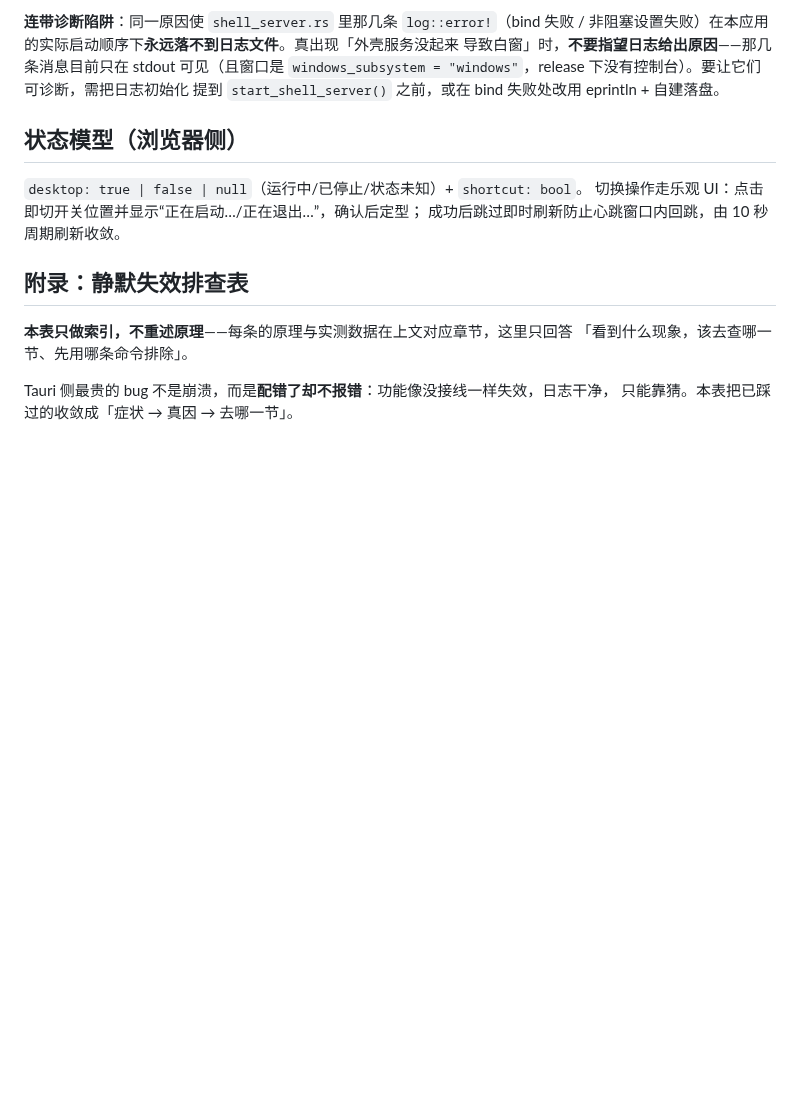
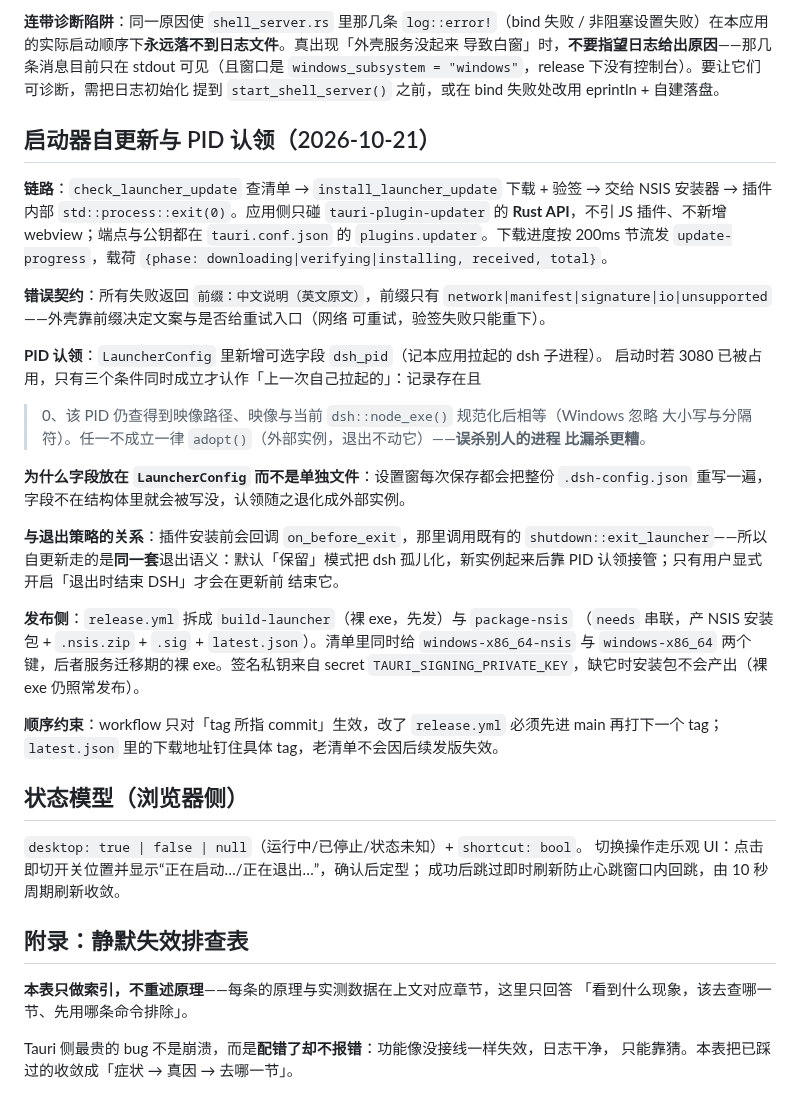
Before and after one commit to cilis/dsh-tauri-launcher, a Markdown page: docs/architecture.md, the part around the change. GitHub-like rendering; blank space fills up the shorter version.

Commit message:
docs: architecture 记录自更新链路与 PID 认领

```diff
--- a/docs/architecture.md
+++ b/docs/architecture.md
@@ -529,6 +529,40 @@ tauri 初始化 → 单实例插件拦下 → 退出，**日志文件里没有
 `windows_subsystem = "windows"`，release 下没有控制台）。要让它们可诊断，需把日志初始化
 提到 `start_shell_server()` 之前，或在 bind 失败处改用 eprintln + 自建落盘。
 
+## 启动器自更新与 PID 认领（2026-10-21）
+
+**链路**：`check_launcher_update` 查清单 → `install_launcher_update` 下载 + 验签 → 交给
+NSIS 安装器 → 插件内部 `std::process::exit(0)`。应用侧只碰 `tauri-plugin-updater` 的
+**Rust API**，不引 JS 插件、不新增 webview；端点与公钥都在 `tauri.conf.json` 的
+`plugins.updater`。下载进度按 200ms 节流发 `update-progress`，载荷
+`{phase: downloading|verifying|installing, received, total}`。
+
+**错误契约**：所有失败返回 `前缀：中文说明（英文原文）`，前缀只有
+`network|manifest|signature|io|unsupported`——外壳靠前缀决定文案与是否给重试入口（网络
+可重试，验签失败只能重下）。
+
+**PID 认领**：`LauncherConfig` 里新增可选字段 `dsh_pid`（记本应用拉起的 dsh 子进程）。
+启动时若 3080 已被占用，只有三个条件同时成立才认作「上一次自己拉起的」：记录存在且
+> 0、该 PID 仍查得到映像路径、映像与当前 `dsh::node_exe()` 规范化后相等（Windows 忽略
+大小写与分隔符）。任一不成立一律 `adopt()`（外部实例，退出不动它）——**误杀别人的进程
+比漏杀更糟**。
+
+**为什么字段放在 `LauncherConfig` 而不是单独文件**：设置窗每次保存都会把整份
+`.dsh-config.json` 重写一遍，字段不在结构体里就会被写没，认领随之退化成外部实例。
+
+**与退出策略的关系**：插件安装前会回调 `on_before_exit`，那里调用既有的
+`shutdown::exit_launcher`——所以自更新走的是**同一套**退出语义：默认「保留」模式把 dsh
+孤儿化，新实例起来后靠 PID 认领接管；只有用户显式开启「退出时结束 DSH」才会在更新前
+结束它。
+
+**发布侧**：`release.yml` 拆成 `build-launcher`（裸 exe，先发）与 `package-nsis`
+（`needs` 串联，产 NSIS 安装包 + `.nsis.zip` + `.sig` + `latest.json`）。清单里同时给
+`windows-x86_64-nsis` 与 `windows-x86_64` 两个键，后者服务迁移期的裸 exe。签名私钥来自
+secret `TAURI_SIGNING_PRIVATE_KEY`，缺它时安装包不会产出（裸 exe 仍照常发布）。
+
+**顺序约束**：workflow 只对「tag 所指 commit」生效，改了 `release.yml` 必须先进 main
+再打下一个 tag；`latest.json` 里的下载地址钉住具体 tag，老清单不会因后续发版失效。
+
 ## 状态模型（浏览器侧）
 
 `desktop: true | false | null`（运行中/已停止/状态未知）+ `shortcut: bool`。
```
